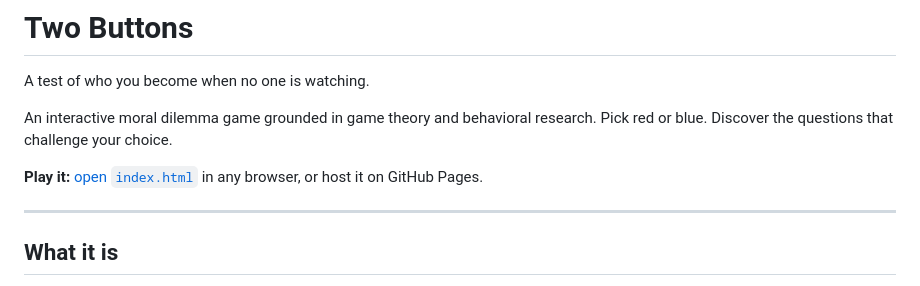
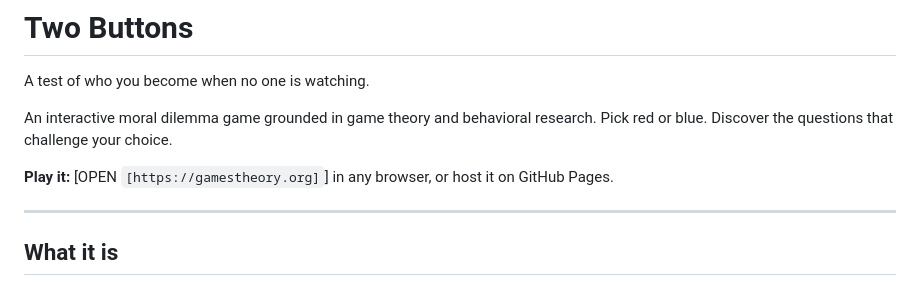
Before and after one commit to caspar-11-code/two-buttons-dilemma-orginal, a Markdown page: README.md, the part around the change. Drawn GitHub-style.

Commit message:
Update play instructions in README.md

```diff
--- a/README.md
+++ b/README.md
@@ -4,7 +4,7 @@ A test of who you become when no one is watching.
 
 An interactive moral dilemma game grounded in game theory and behavioral research. Pick red or blue. Discover the questions that challenge your choice.
 
-**Play it:** [open `index.html`](./index.html) in any browser, or host it on GitHub Pages.
+**Play it:** [OPEN `[https://gamestheory.org]`] in any browser, or host it on GitHub Pages.
 
 ---
 
```
